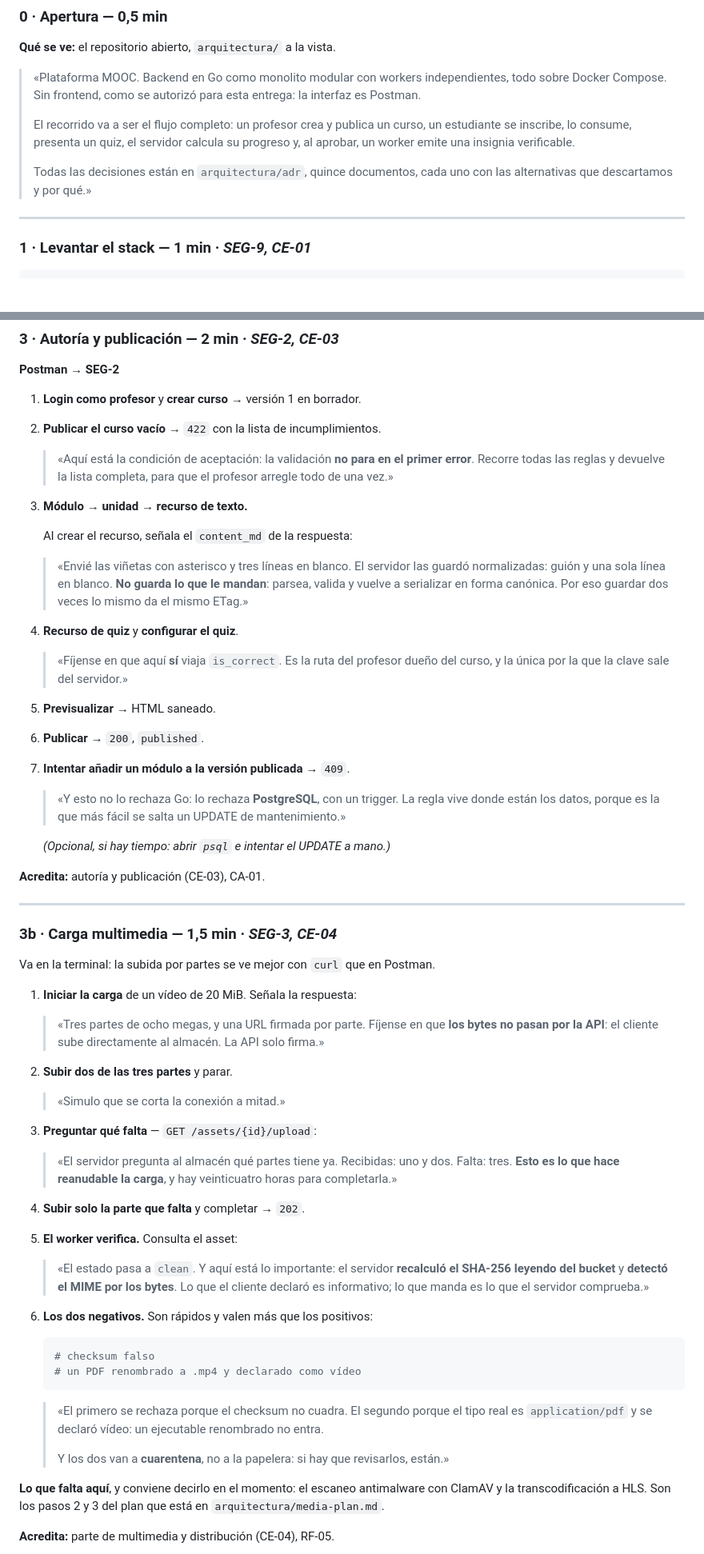
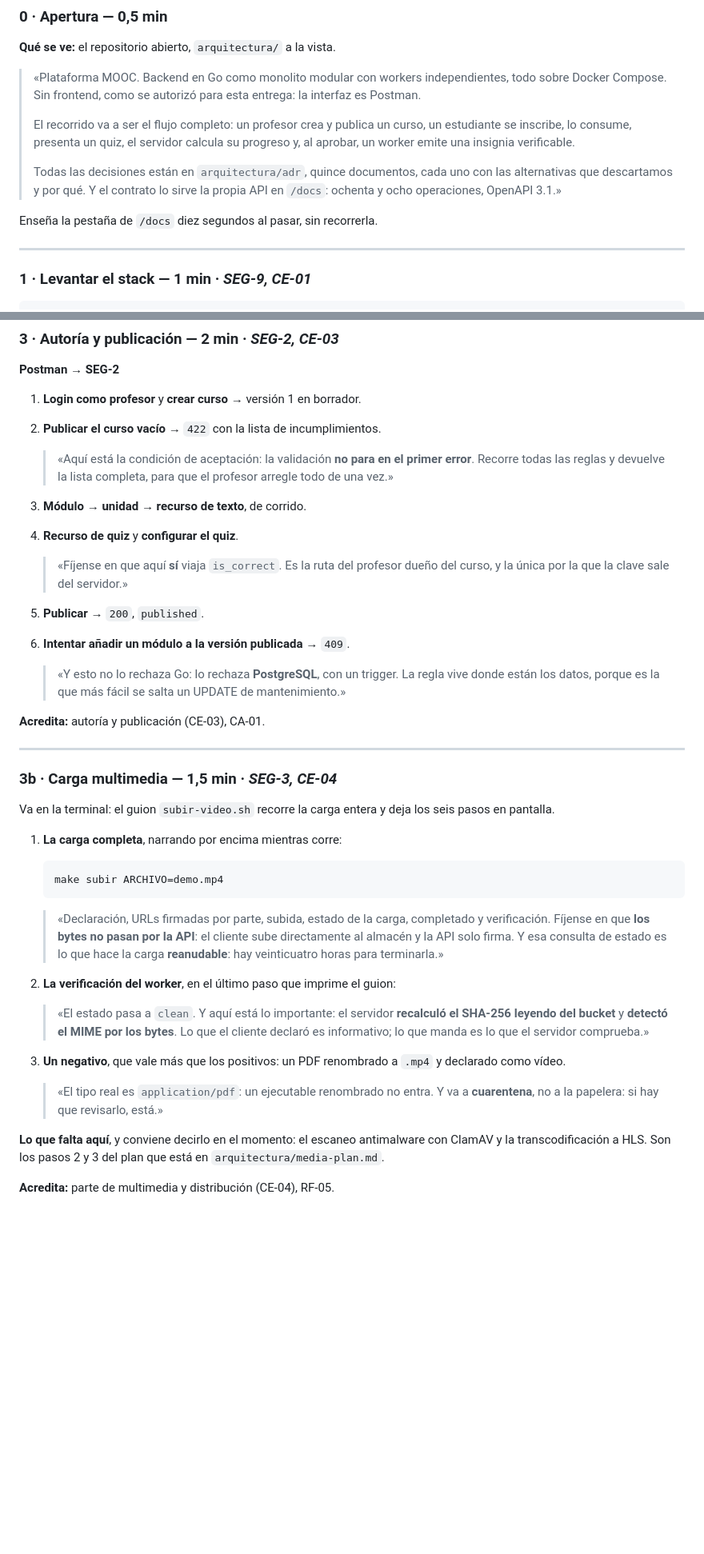
Before and after one commit to danielreales00/proyecto-1-mooc, a Markdown page: demo/guion.md, 2 parts joined by grey strips. Shown at 80% size. GitHub-like rendering; blank space fills up the shorter version.

````diff
--- a/demo/guion.md
+++ b/demo/guion.md
@@ -138,7 +127,10 @@ detecta antes una omisión que un hueco reconocido.
 > su progreso y, al aprobar, un worker emite una insignia verificable.
 >
 > Todas las decisiones están en `arquitectura/adr`, quince documentos, cada uno
-> con las alternativas que descartamos y por qué.»
+> con las alternativas que descartamos y por qué. Y el contrato lo sirve la
+> propia API en `/docs`: ochenta y ocho operaciones, OpenAPI 3.1.»
+
+Enseña la pestaña de `/docs` diez segundos al pasar, sin recorrerla.
 
 ---
 
@@ -311,31 +250,20 @@ Despliega una operación cualquiera y enseña el `problem+json` de sus errores.
    > error**. Recorre todas las reglas y devuelve la lista completa, para que el
    > profesor arregle todo de una vez.»
 
-3. **Módulo → unidad → recurso de texto.**
-
-   Al crear el recurso, señala el `content_md` de la respuesta:
-
-   > «Envié las viñetas con asterisco y tres líneas en blanco. El servidor las
-   > guardó normalizadas: guión y una sola línea en blanco. **No guarda lo que
-   > le mandan**: parsea, valida y vuelve a serializar en forma canónica. Por eso
-   > guardar dos veces lo mismo da el mismo ETag.»
+3. **Módulo → unidad → recurso de texto**, de corrido.
 
 4. **Recurso de quiz** y **configurar el quiz**.
 
    > «Fíjense en que aquí **sí** viaja `is_correct`. Es la ruta del profesor
    > dueño del curso, y la única por la que la clave sale del servidor.»
 
-5. **Previsualizar** → HTML saneado.
+5. **Publicar** → `200`, `published`.
 
-6. **Publicar** → `200`, `published`.
-
-7. **Intentar añadir un módulo a la versión publicada** → `409`.
+6. **Intentar añadir un módulo a la versión publicada** → `409`.
 
    > «Y esto no lo rechaza Go: lo rechaza **PostgreSQL**, con un trigger. La
    > regla vive donde están los datos, porque es la que más fácil se salta un
    > UPDATE de mantenimiento.»
-
-   *(Opcional, si hay tiempo: abrir `psql` e intentar el UPDATE a mano.)*
 
 **Acredita:** autoría y publicación (CE-03), CA-01.
 
@@ -343,46 +271,33 @@ Despliega una operación cualquiera y enseña el `problem+json` de sus errores.
 
 ### 3b · Carga multimedia — 1,5 min · *SEG-3, CE-04*
 
-Va en la terminal: la subida por partes se ve mejor con `curl` que en Postman.
+Va en la terminal: el guion `subir-video.sh` recorre la carga entera y deja los
+seis pasos en pantalla.
 
-1. **Iniciar la carga** de un vídeo de 20 MiB. Señala la respuesta:
+1. **La carga completa**, narrando por encima mientras corre:
 
-   > «Tres partes de ocho megas, y una URL firmada por parte. Fíjense en que
-   > **los bytes no pasan por la API**: el cliente sube directamente al
-   > almacén. La API solo firma.»
+   ```bash
+   make subir ARCHIVO=demo.mp4
+   ```
 
-2. **Subir dos de las tres partes** y parar.
+   > «Declaración, URLs firmadas por parte, subida, estado de la carga,
+   > completado y verificación. Fíjense en que **los bytes no pasan por la
+   > API**: el cliente sube directamente al almacén y la API solo firma. Y esa
+   > consulta de estado es lo que hace la carga **reanudable**: hay
+   > veinticuatro horas para terminarla.»
 
-   > «Simulo que se corta la conexión a mitad.»
-
-3. **Preguntar qué falta** — `GET /assets/{id}/upload`:
-
-   > «El servidor pregunta al almacén qué partes tiene ya. Recibidas: uno y
-   > dos. Falta: tres. **Esto es lo que hace reanudable la carga**, y hay
-   > veinticuatro horas para completarla.»
-
-4. **Subir solo la parte que falta** y completar → `202`.
-
-5. **El worker verifica.** Consulta el asset:
+2. **La verificación del worker**, en el último paso que imprime el guion:
 
    > «El estado pasa a `clean`. Y aquí está lo importante: el servidor
    > **recalculó el SHA-256 leyendo del bucket** y **detectó el MIME por los
    > bytes**. Lo que el cliente declaró es informativo; lo que manda es lo que
    > el servidor comprueba.»
 
-6. **Los dos negativos.** Son rápidos y valen más que los positivos:
+3. **Un negativo**, que vale más que los positivos: un PDF renombrado a `.mp4`
+   y declarado como vídeo.
 
-   ```bash
-   # checksum falso
-   # un PDF renombrado a .mp4 y declarado como vídeo
-   ```
-
-   > «El primero se rechaza porque el checksum no cuadra. El segundo porque el
-   > tipo real es `application/pdf` y se declaró vídeo: un ejecutable
-   > renombrado no entra.
-   >
-   > Y los dos van a **cuarentena**, no a la papelera: si hay que revisarlos,
-   > están.»
+   > «El tipo real es `application/pdf`: un ejecutable renombrado no entra. Y va
+   > a **cuarentena**, no a la papelera: si hay que revisarlo, está.»
 
 **Lo que falta aquí**, y conviene decirlo en el momento: el escaneo antimalware
 con ClamAV y la transcodificación a HLS. Son los pasos 2 y 3 del plan que está
````
Also changed, not shown: other parts of demo/guion.md (+61 -129 lines), arquitectura/aclaraciones-profesor.md (+3 -4 lines), demo/reparto.md (+5 -5 lines).
